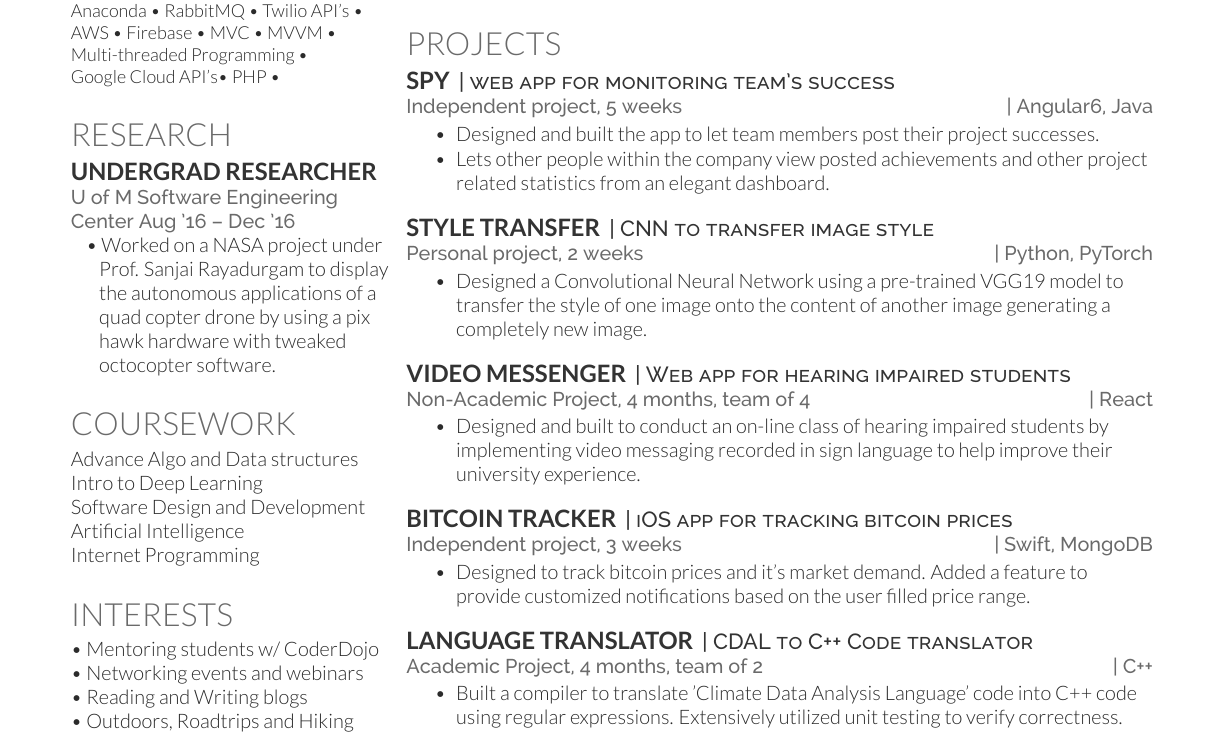
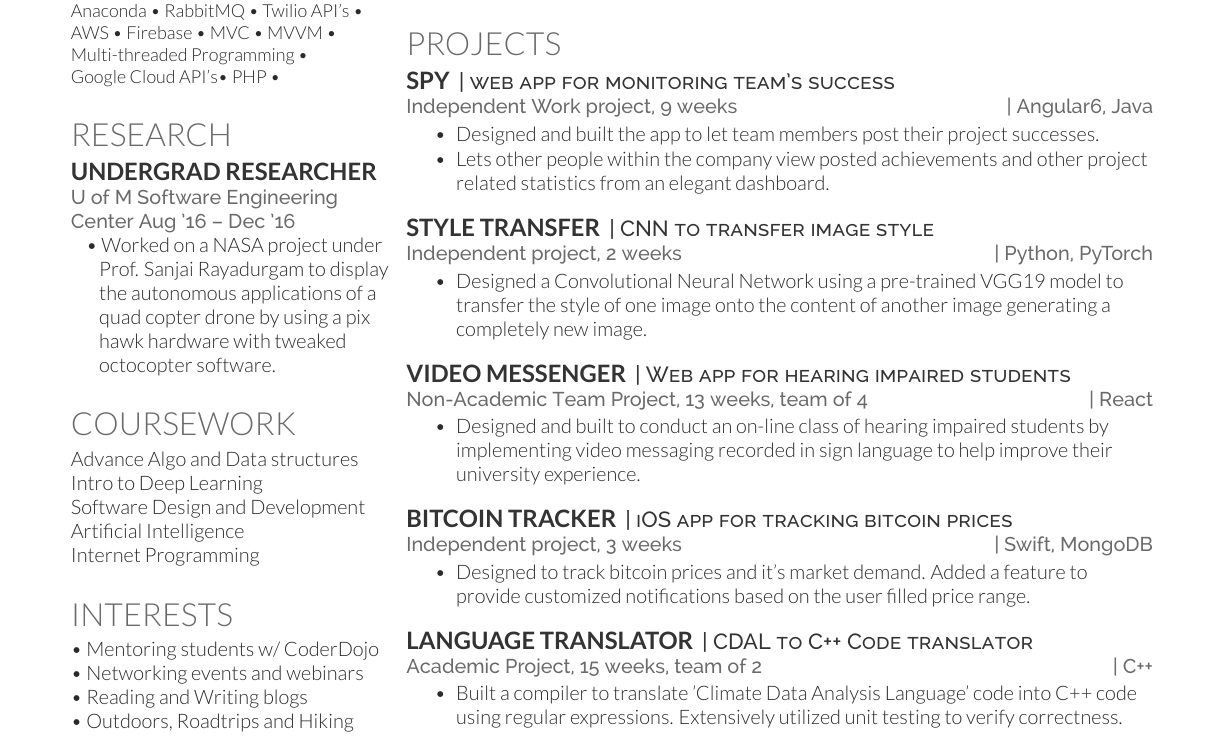
Before and after one commit to agrawalrinkal/Latest-Resume, a LaTeX CV (rinkal_resume-openfont.tex): part of the page, cut so that both start at the same text. Compiled offline with XeLaTeX.

Commit message:
Updated project timeline and memebers

```diff
--- a/rinkal_resume-openfont.tex
+++ b/rinkal_resume-openfont.tex
@@ -213,7 +213,7 @@ Internet Programming \\
 \section{Projects}
 \runsubsection{Spy}
 \descript{| web app for monitoring team's success}
-\location{Independent project, 5 weeks  \hfill | Angular6, Java}
+\location{Independent Work project, 9 weeks  \hfill | Angular6, Java}
 \begin{tightemize}
 \item Designed and built the app to let team members post their project successes.
 \item Lets other people within the company view posted achievements and other project related statistics from an elegant dashboard.
@@ -222,7 +222,7 @@ Internet Programming \\
 
 \runsubsection{Style Transfer}
 \descript{| CNN to transfer image style}
-\location{Personal project, 2 weeks  \hfill | Python, PyTorch}
+\location{Independent project, 2 weeks  \hfill | Python, PyTorch}
 \begin{tightemize}
 \item Designed a Convolutional Neural Network using a pre-trained VGG19 model to transfer the style of one image onto the content of another image generating a completely new image.
 \end{tightemize}
@@ -230,7 +230,7 @@ Internet Programming \\
 
 \runsubsection{Video Messenger}
 \descript{| Web app for hearing impaired students}
-\location{Non-Academic Project, 4 months, team of 4  \hfill | React}
+\location{Non-Academic Team Project, 13 weeks, team of 4  \hfill | React}
 \begin{tightemize}
 \item Designed and built to conduct an on-line class of hearing impaired students by implementing video messaging recorded in sign language to help improve their university experience.
 \end{tightemize}
@@ -246,7 +246,7 @@ Internet Programming \\
 
 \runsubsection{Language Translator}
 \descript{| CDAL to C++ Code translator}
-\location{Academic Project, 4 months, team of 2 \hfill  | C++}
+\location{Academic Project, 15 weeks, team of 2 \hfill  | C++}
 \begin{tightemize}
 \item  Built a compiler to translate 'Climate Data Analysis Language' code into C++ code using regular expressions. Extensively utilized unit testing to verify correctness.
 \end{tightemize}
```
